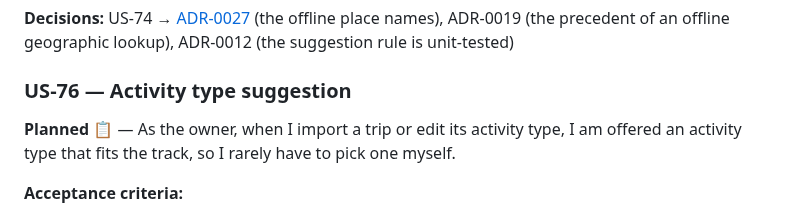
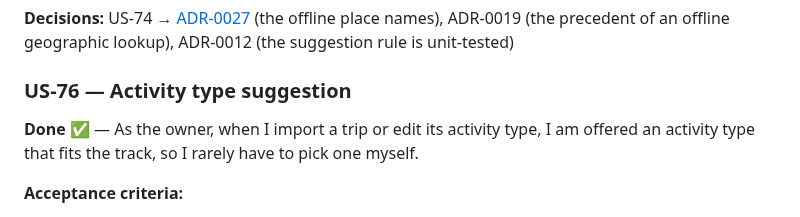
Before and after one commit to andreasholzner/gps-trips, a Markdown page: docs/requirements.md, the part around one of its changes. Drawn GitHub-style.

Commit message:
US-76: Mark the story done

```diff
--- a/docs/requirements.md
+++ b/docs/requirements.md
@@ -256,7 +256,7 @@ precedent of an offline geographic lookup), ADR-0012 (the suggestion rule is uni
 
 ### US-76 — Activity type suggestion
 
-**Planned 📋** — As the owner, when I import a trip or edit its activity type, I am offered an
+**Done ✅** — As the owner, when I import a trip or edit its activity type, I am offered an
 activity type that fits the track, so I rarely have to pick one myself.
 
 **Acceptance criteria:**
```
Also changed, not shown: other parts of docs/requirements.md (+1 -1 lines).
